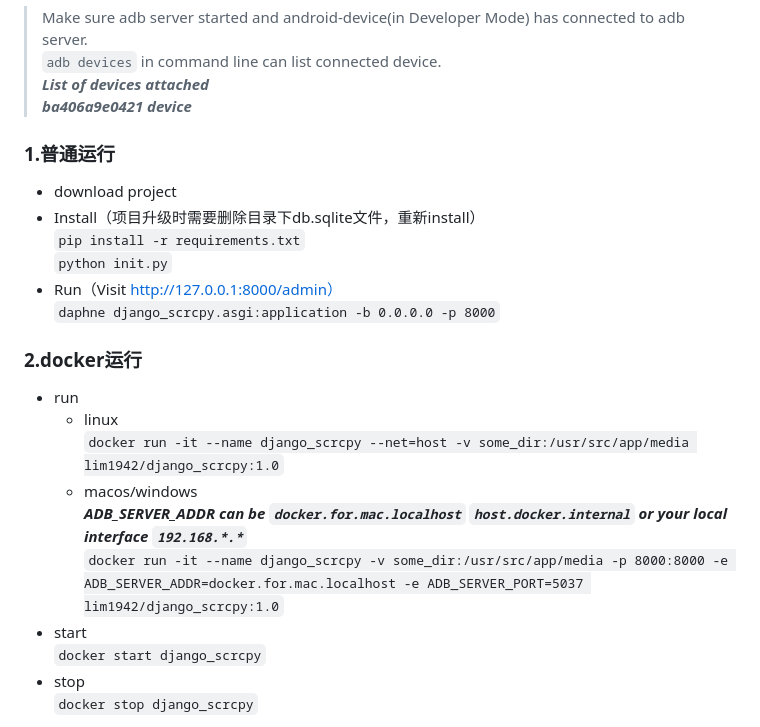
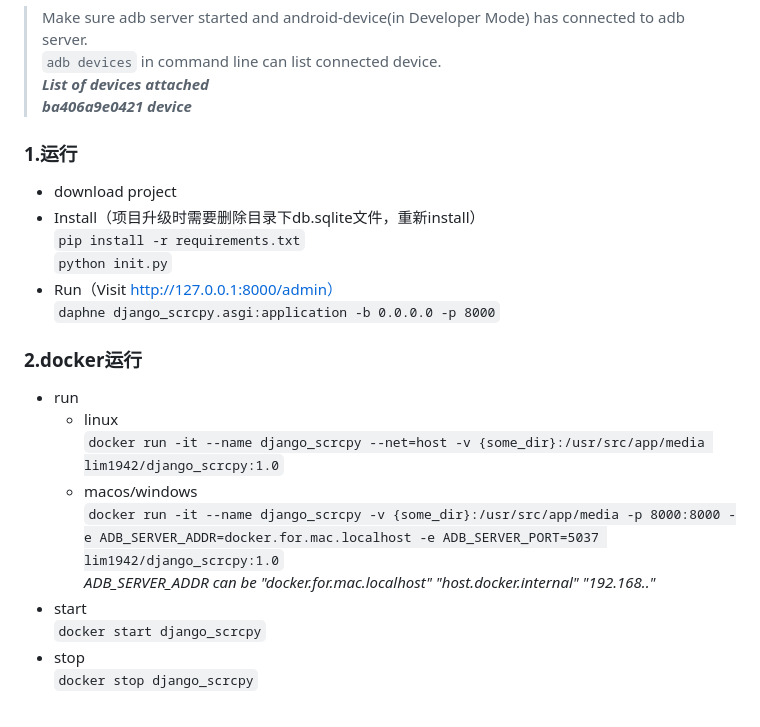
Before and after one commit to lim1942/django_scrcpy, a Markdown page: readme.md, the part around the change. Rendered like a GitHub page.

```diff
--- a/readme.md
+++ b/readme.md
@@ -30,7 +30,7 @@ We test in local browser[usb2.0, 720x336, 800kbit/s, 25fps] delay average 60ms.
 > `adb devices` in command line can list connected device.
 > _**List of devices attached**_
 > **_ba406a9e0421    device_**
-### 1.普通运行
+### 1.运行
 - download project
 - Install（项目升级时需要删除目录下db.sqlite文件，重新install）
  `pip install -r requirements.txt`
@@ -40,10 +40,10 @@ We test in local browser[usb2.0, 720x336, 800kbit/s, 25fps] delay average 60ms.
 ### 2.docker运行
 - run
     - linux
-    `docker run -it --name django_scrcpy --net=host -v some_dir:/usr/src/app/media lim1942/django_scrcpy:1.0`
+    `docker run -it --name django_scrcpy --net=host -v {some_dir}:/usr/src/app/media lim1942/django_scrcpy:1.0`
     - macos/windows
-    **_ADB_SERVER_ADDR can be `docker.for.mac.localhost` `host.docker.internal` or your local interface `192.168.*.*`_**
-    `docker run -it --name django_scrcpy -v some_dir:/usr/src/app/media -p 8000:8000 -e ADB_SERVER_ADDR=docker.for.mac.localhost -e ADB_SERVER_PORT=5037 lim1942/django_scrcpy:1.0`
+    `docker run -it --name django_scrcpy -v {some_dir}:/usr/src/app/media -p 8000:8000 -e ADB_SERVER_ADDR=docker.for.mac.localhost -e ADB_SERVER_PORT=5037 lim1942/django_scrcpy:1.0`
+     *ADB_SERVER_ADDR can be "docker.for.mac.localhost" "host.docker.internal" "192.168.."*
 - start
 `docker start django_scrcpy`
 - stop
```
